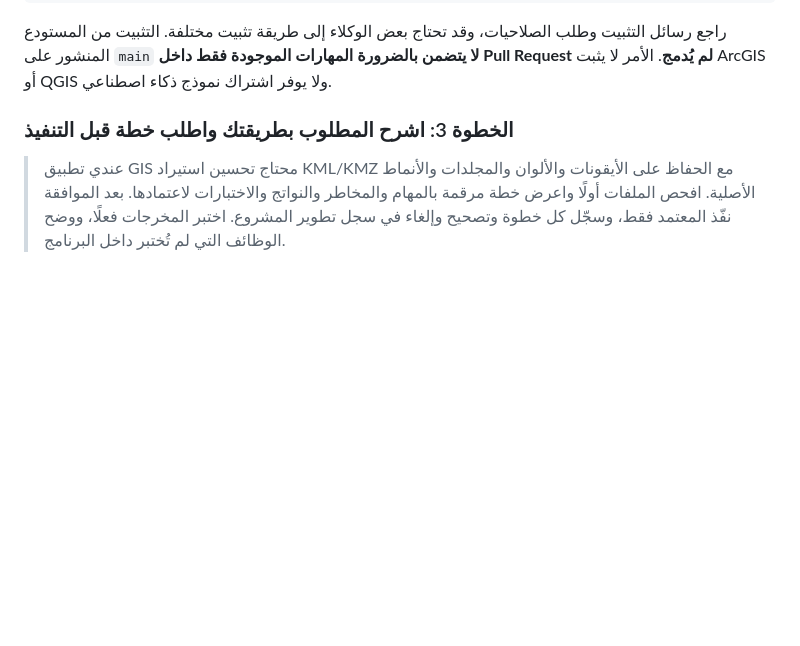
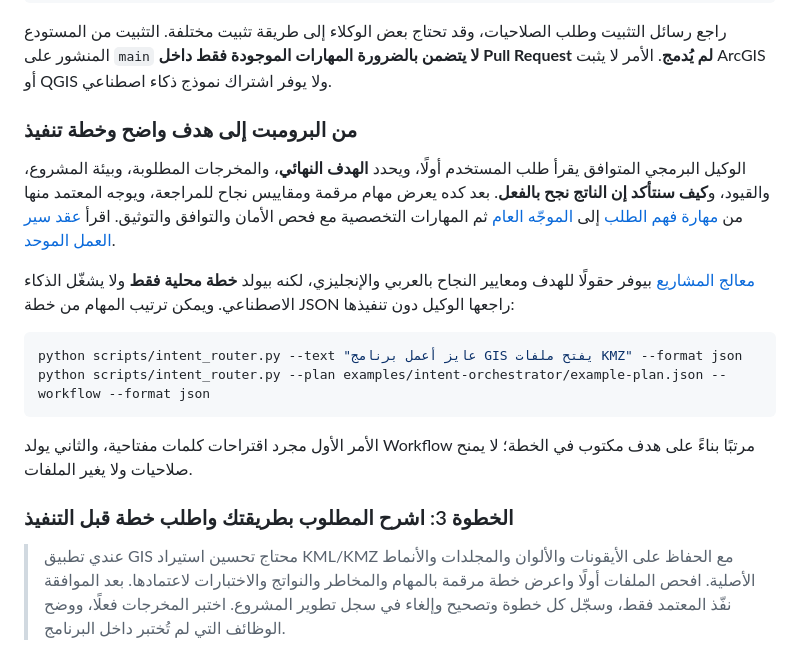
Before and after one commit to ahmadibrahim4geo/GIS-Development-Skills, a Markdown page: docs/HOW_TO_USE.ar.md, the part around the change. Drawn GitHub-style; blank space fills up the shorter version.

Commit message:
Integrate goal-first GIS workflow instructions in docs/HOW_TO_USE.ar.md

````diff
--- a/docs/HOW_TO_USE.ar.md
+++ b/docs/HOW_TO_USE.ar.md
@@ -23,6 +23,19 @@ npx skills add ahmadibrahim4geo/GIS-Development-Skills --skill kml-kmz-engineeri
 ```
 
 راجع رسائل التثبيت وطلب الصلاحيات، وقد تحتاج بعض الوكلاء إلى طريقة تثبيت مختلفة. التثبيت من المستودع المنشور على `main` **لا يتضمن بالضرورة المهارات الموجودة فقط داخل Pull Request لم يُدمج**. الأمر لا يثبت ArcGIS أو QGIS ولا يوفر اشتراك نموذج ذكاء اصطناعي.
+
+### من البرومبت إلى هدف واضح وخطة تنفيذ
+
+الوكيل البرمجي المتوافق يقرأ طلب المستخدم أولًا، ويحدد **الهدف النهائي**، والمخرجات المطلوبة، وبيئة المشروع، والقيود، و**كيف سنتأكد إن الناتج نجح بالفعل**. بعد كده يعرض مهام مرقمة ومقاييس نجاح للمراجعة، ويوجه المعتمد منها من [مهارة فهم الطلب](../skills/prompt-intent-orchestrator/SKILL.md) إلى [الموجّه العام](../skills/gis-development/SKILL.md) ثم المهارات التخصصية مع فحص الأمان والتوافق والتوثيق. اقرأ [عقد سير العمل الموحد](../references/repository-wide-skill-orchestration.md).
+
+[معالج المشاريع](../project-wizard.html) بيوفر حقولًا للهدف ومعايير النجاح بالعربي والإنجليزي، لكنه بيولد **خطة محلية فقط** ولا يشغّل الذكاء الاصطناعي. ويمكن ترتيب المهام من خطة JSON راجعها الوكيل دون تنفيذها:
+
+```sh
+python scripts/intent_router.py --text "عايز أعمل برنامج GIS يفتح ملفات KMZ" --format json
+python scripts/intent_router.py --plan examples/intent-orchestrator/example-plan.json --workflow --format json
+```
+
+الأمر الأول مجرد اقتراحات كلمات مفتاحية، والثاني يولد Workflow مرتبًا بناءً على هدف مكتوب في الخطة؛ لا يمنح صلاحيات ولا يغير الملفات.
 
 ### الخطوة 3: اشرح المطلوب بطريقتك واطلب خطة قبل التنفيذ
 
````
